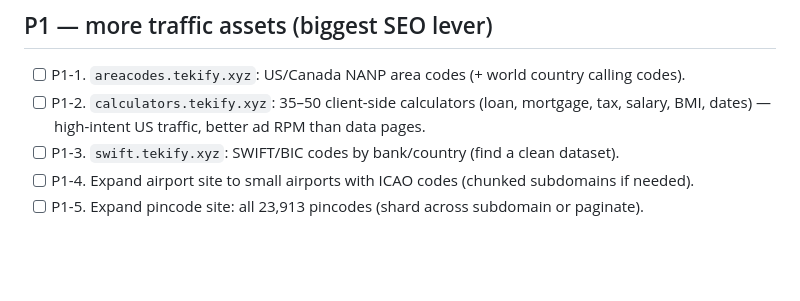
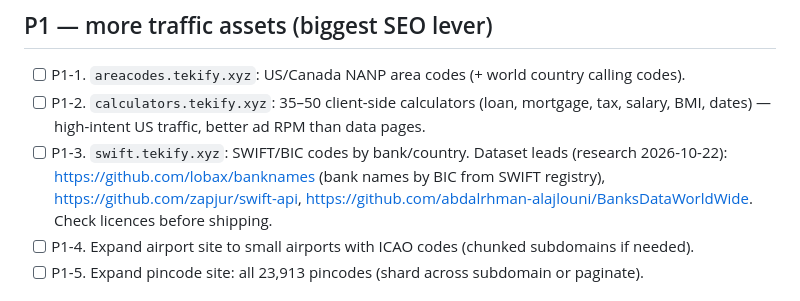
Before and after one commit to hemantsarthak/myds, a Markdown page: docs/BACKLOG.md, the part around the change. Drawn GitHub-style; blank space fills up the shorter version.

```diff
--- a/docs/BACKLOG.md
+++ b/docs/BACKLOG.md
@@ -17,7 +17,10 @@ with the date, and update `docs/STATE.md`.
 - [ ] P1-1. `areacodes.tekify.xyz`: US/Canada NANP area codes (+ world country calling codes).
 - [ ] P1-2. `calculators.tekify.xyz`: 35–50 client-side calculators (loan, mortgage, tax,
       salary, BMI, dates) — high-intent US traffic, better ad RPM than data pages.
-- [ ] P1-3. `swift.tekify.xyz`: SWIFT/BIC codes by bank/country (find a clean dataset).
+- [ ] P1-3. `swift.tekify.xyz`: SWIFT/BIC codes by bank/country. Dataset leads (research 2026-10-22):
+      https://github.com/lobax/banknames (bank names by BIC from SWIFT registry),
+      https://github.com/zapjur/swift-api, https://github.com/abdalrhman-alajlouni/BanksDataWorldWide.
+      Check licences before shipping.
 - [ ] P1-4. Expand airport site to small airports with ICAO codes (chunked subdomains if needed).
 - [ ] P1-5. Expand pincode site: all 23,913 pincodes (shard across subdomain or paginate).
 
```
Also changed, not shown: docs/STATE.md (+31 -0 lines).
